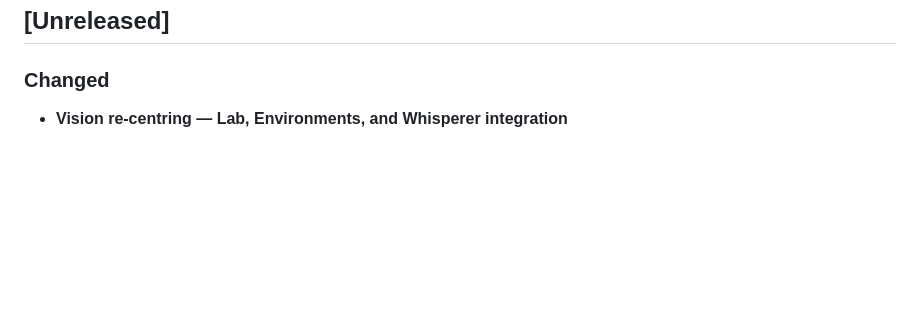
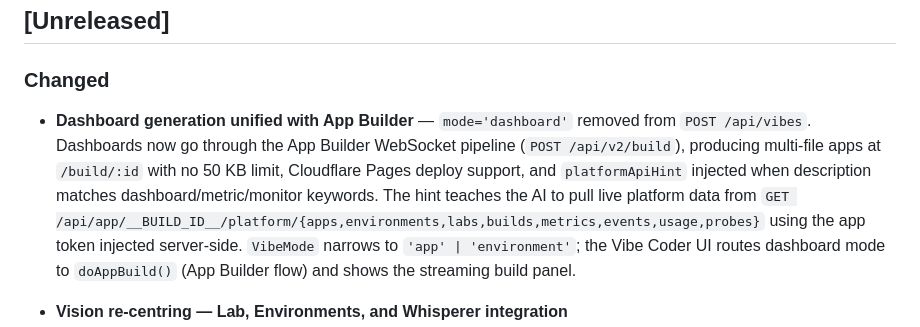
Before and after one commit to IKI-ZEN/Project-Whisper, a Markdown page: CHANGELOG.md, the part around the change. GitHub-like rendering; blank space fills up the shorter version.

```diff
--- a/CHANGELOG.md
+++ b/CHANGELOG.md
@@ -7,6 +7,8 @@ The format follows [Keep a Changelog](https://keepachangelog.com/en/1.0.0/).
 ## [Unreleased]
 
 ### Changed
+
+- **Dashboard generation unified with App Builder** — `mode='dashboard'` removed from `POST /api/vibes`. Dashboards now go through the App Builder WebSocket pipeline (`POST /api/v2/build`), producing multi-file apps at `/build/:id` with no 50 KB limit, Cloudflare Pages deploy support, and `platformApiHint` injected when description matches dashboard/metric/monitor keywords. The hint teaches the AI to pull live platform data from `GET /api/app/__BUILD_ID__/platform/{apps,environments,labs,builds,metrics,events,usage,probes}` using the app token injected server-side. `VibeMode` narrows to `'app' | 'environment'`; the Vibe Coder UI routes dashboard mode to `doAppBuild()` (App Builder flow) and shows the streaming build panel.
 
 - **Vision re-centring — Lab, Environments, and Whisperer integration**
   - **Lab** (formerly Environment multi-model comparison): comparison workspaces moved from `/api/environments/*` → `/api/lab/*`, URLs `/lab/:id`, KV flag renamed `fromEnv → fromLab`. `environments.html` is repurposed as the Lab Builder; `/lab.html` redirects to it. Full lifecycle (create, patch, fork, export/import) preserved at new routes.
```
Also changed, not shown: OVERVIEW.md (+1 -1 lines), README.md (+2 -2 lines).
